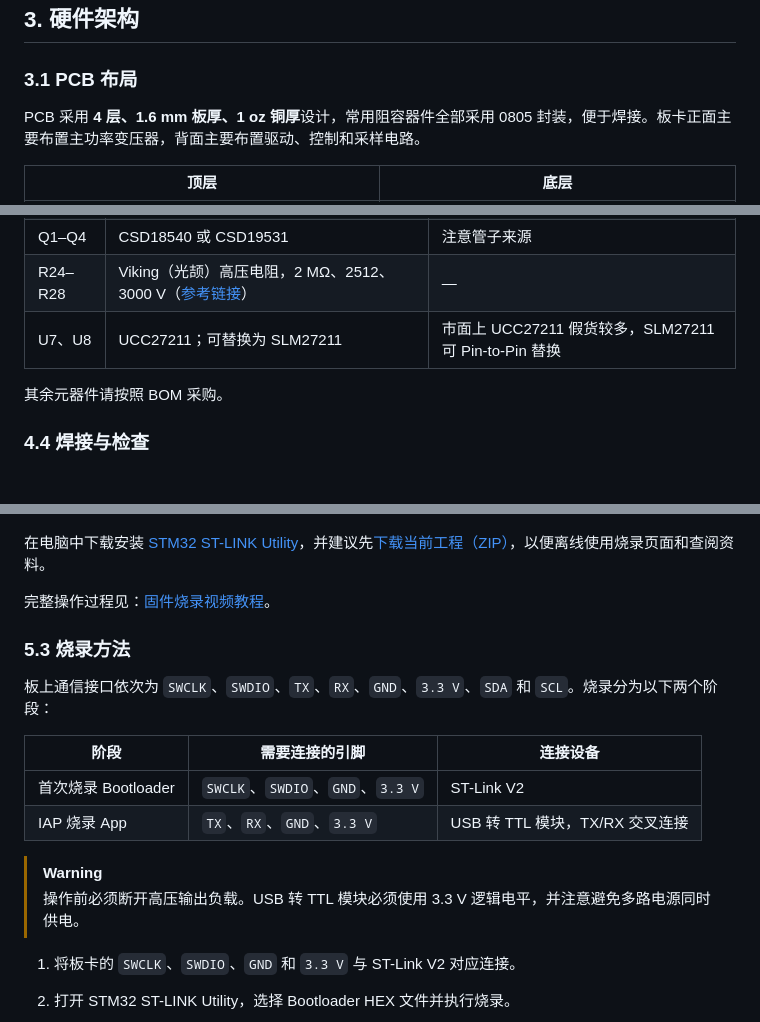
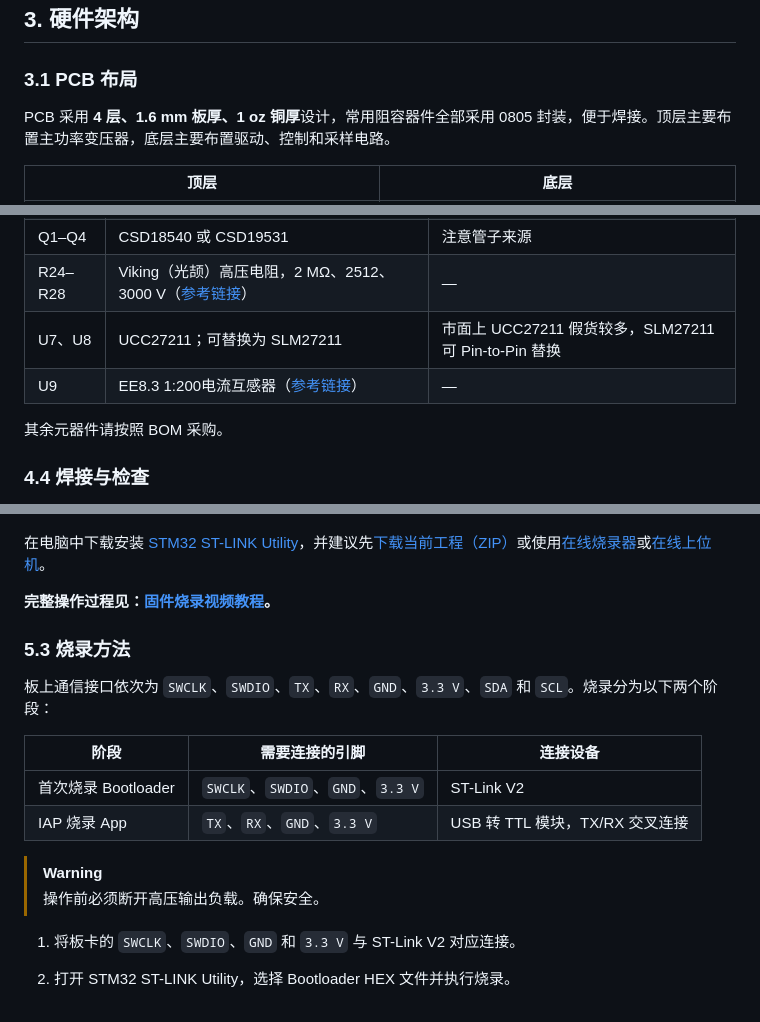
Before and after one commit to AzidoPP/HVCCPS-V1.4, a Markdown page: README.md, 3 parts joined by grey strips. Rendered like a GitHub page.

```diff
--- a/README.md
+++ b/README.md
@@ -88,7 +88,7 @@ OCP 和 OTP 触发后均会锁存停机状态。再次启动时固件会清除
 
 ### 3.1 PCB 布局
 
-PCB 采用 **4 层、1.6 mm 板厚、1 oz 铜厚**设计，常用阻容器件全部采用 0805 封装，便于焊接。板卡正面主要布置主功率变压器，背面主要布置驱动、控制和采样电路。
+PCB 采用 **4 层、1.6 mm 板厚、1 oz 铜厚**设计，常用阻容器件全部采用 0805 封装，便于焊接。顶层主要布置主功率变压器，底层主要布置驱动、控制和采样电路。
 
 | 顶层 | 底层 |
 |---|---|
@@ -146,6 +146,7 @@ PCB 采用 **4 层、1.6 mm 板厚、1 oz 铜厚**设计，常用阻容器件全
 | Q1–Q4 | CSD18540 或 CSD19531 | 注意管子来源 |
 | R24–R28 | Viking（光颉）高压电阻，2 MΩ、2512、3000 V（[参考链接](https://item.taobao.com/item.htm?id=987002402599)） | — |
 | U7、U8 | UCC27211；可替换为 SLM27211 | 市面上 UCC27211 假货较多，SLM27211 可 Pin-to-Pin 替换 |
+| U9 | EE8.3 1:200电流互感器（[参考链接](https://item.taobao.com/item.htm?id=721406076659)） | — |
 
 其余元器件请按照 BOM 采购。
 
@@ -187,9 +188,9 @@ PCB 采用 **4 层、1.6 mm 板厚、1 oz 铜厚**设计，常用阻容器件全
 
 ![烧录所需设备](Docs/准备设备.png)
 
-在电脑中下载安装 [STM32 ST-LINK Utility](https://www.st.com/en/development-tools/stsw-link004.html)，并建议先[下载当前工程（ZIP）](https://github.com/AzidoPP/HVCCPS-V1.4/archive/refs/heads/main.zip)，以便离线使用烧录页面和查阅资料。
+在电脑中下载安装 [STM32 ST-LINK Utility](https://www.st.com/en/development-tools/stsw-link004.html)，并建议先[下载当前工程（ZIP）](https://github.com/AzidoPP/HVCCPS-V1.4/archive/refs/heads/main.zip)或使用[在线烧录器](https://azidopp.github.io/HVCCPS-V1.4/BootLoaderHostUI/)或[在线上位机](https://azidopp.github.io/HVCCPS-V1.4/AppHostUI/)。
 
-完整操作过程见：[固件烧录视频教程](https://github.com/AzidoPP/HVCCPS-V1.4/releases/download/videos-v1.4/HVCCPS-V1.4-Flashing-Tutorial.mp4)。
+**完整操作过程见：[固件烧录视频教程](https://github.com/AzidoPP/HVCCPS-V1.4/releases/download/videos-v1.4/HVCCPS-V1.4-Flashing-Tutorial.mp4)。**
 
 ### 5.3 烧录方法
 
@@ -201,7 +202,7 @@ PCB 采用 **4 层、1.6 mm 板厚、1 oz 铜厚**设计，常用阻容器件全
 | IAP 烧录 App | `TX`、`RX`、`GND`、`3.3 V` | USB 转 TTL 模块，TX/RX 交叉连接 |
 
 > [!WARNING]
-> 操作前必须断开高压输出负载。USB 转 TTL 模块必须使用 3.3 V 逻辑电平，并注意避免多路电源同时供电。
+> 操作前必须断开高压输出负载。确保安全。
 
 1. 将板卡的 `SWCLK`、`SWDIO`、`GND` 和 `3.3 V` 与 ST-Link V2 对应连接。
 2. 打开 STM32 ST-LINK Utility，选择 Bootloader HEX 文件并执行烧录。
```
Also changed, not shown: other parts of README.md (+13 -9 lines), Docs/3D_HVCCPS V1.4_2026-06-21.png (deleted), Docs/hostui.png (added), Docs/iapui.png (added).
